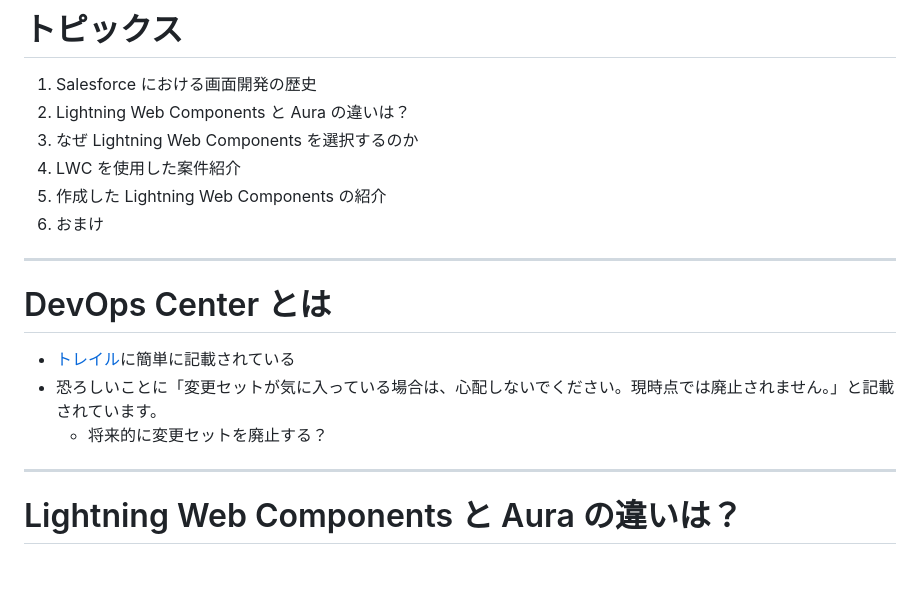
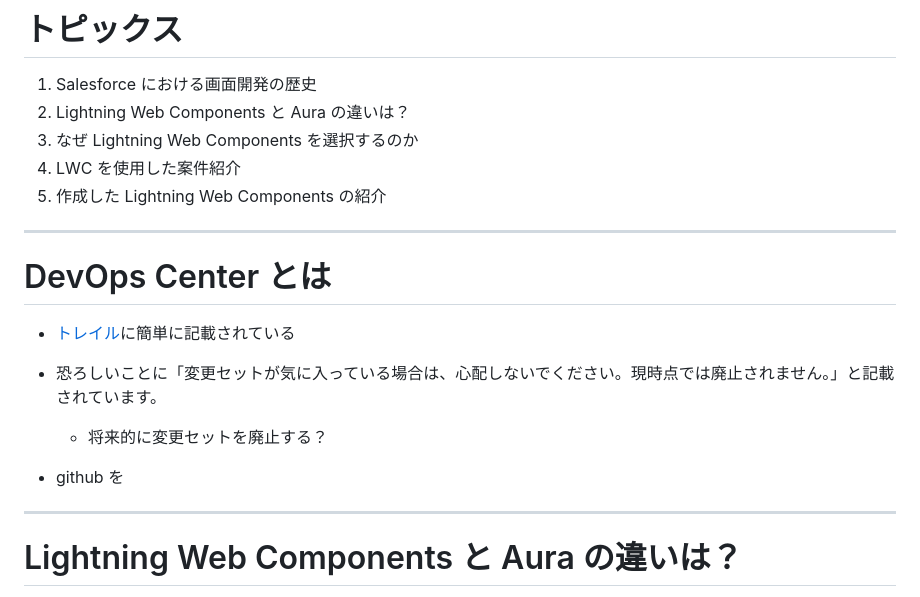
Before and after one commit to tkonishi5515/devopsCenter, a Markdown page: contents/ja/index.md, the part around the change. GitHub-like rendering; blank space fills up the shorter version.

Commit message:
md更新

```diff
--- a/contents/ja/index.md
+++ b/contents/ja/index.md
@@ -41,7 +41,6 @@ theme: freud
 3. なぜ Lightning Web Components を選択するのか
 4. LWC を使用した案件紹介
 5. 作成した Lightning Web Components の紹介
-6. おまけ
 
 ---
 
@@ -49,7 +48,10 @@ theme: freud
 
 - [トレイル](https://trailhead.salesforce.com/ja/content/learn/modules/devops-center-quick-look/say-hello-to-devops-center?trailmix_creator_id=jimsharp&trailmix_slug=learn-dev-ops-center)に簡単に記載されている
 - 恐ろしいことに「変更セットが気に入っている場合は、心配しないでください。現時点では廃止されません。」と記載されています。
+
   - 将来的に変更セットを廃止する？
+
+- github を
 
 ---
 
```
